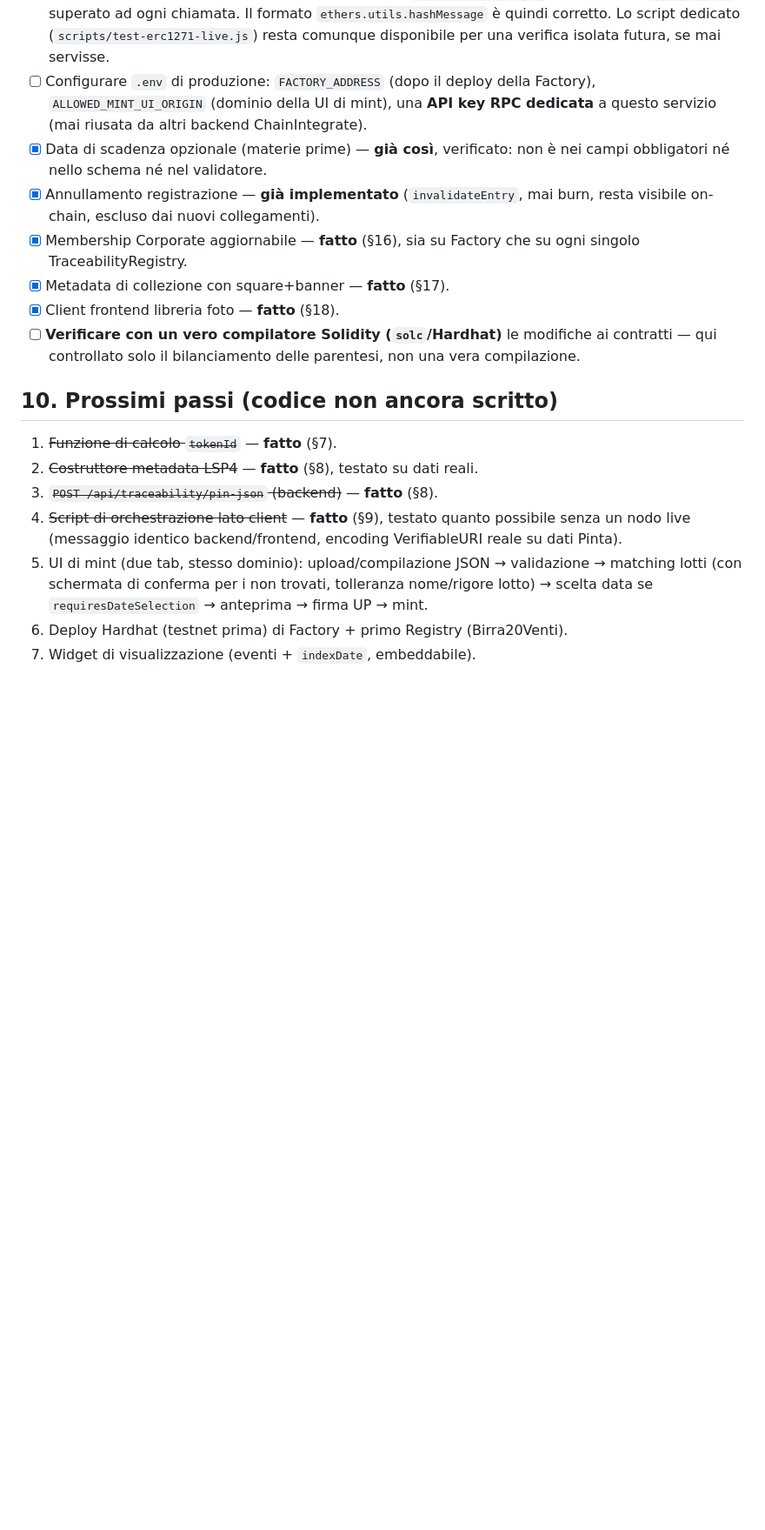
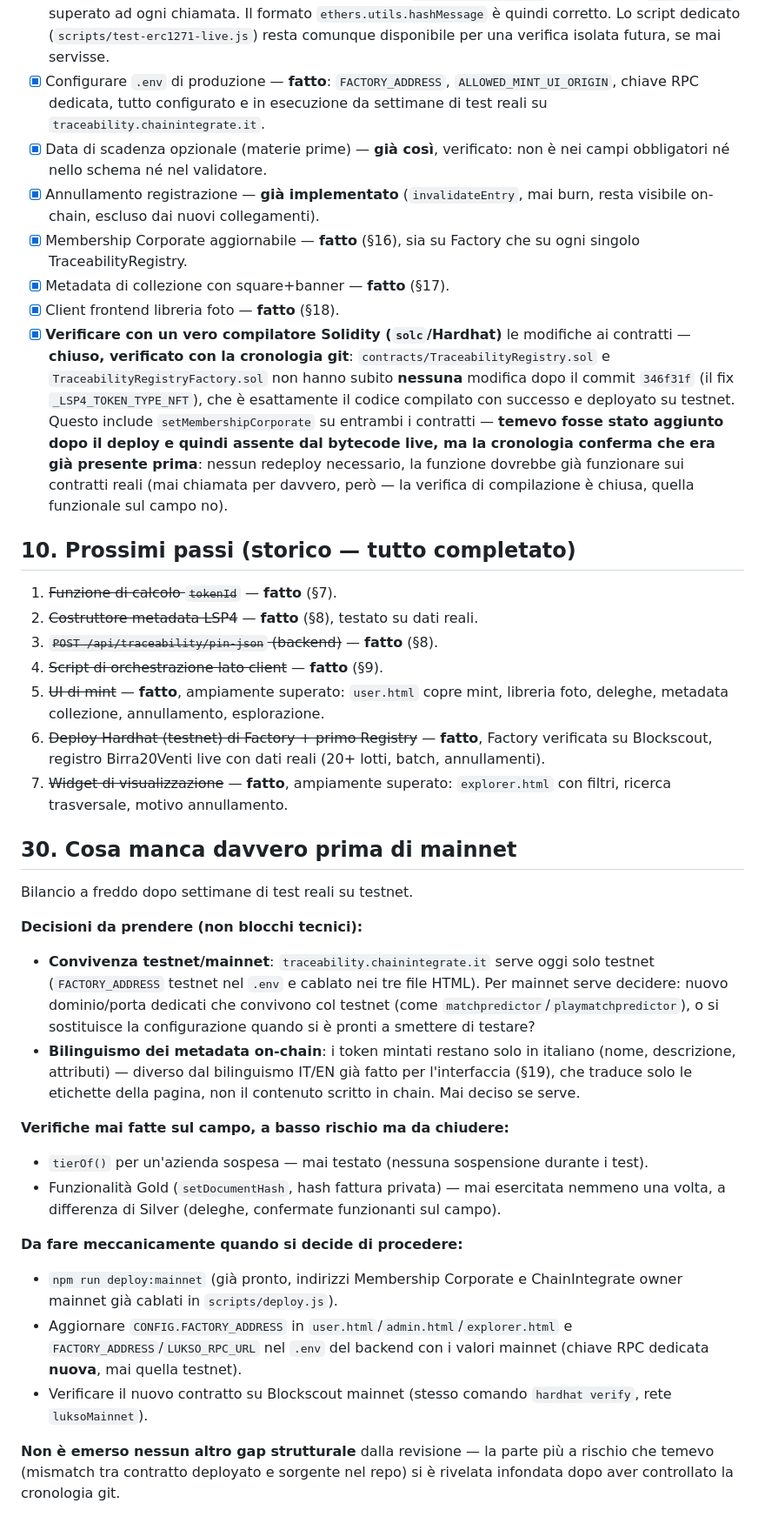
Before and after one commit to ChainIntegrate/traceability-registry, a Markdown page: README.md, the part around one of its changes. Shown at 87% size. Drawn GitHub-style; blank space fills up the shorter version.

Commit message:
Revisione completa TODO: verifiche chiuse (compilatore, .env, Silver), gap reali isolati per mainnet

```diff
--- a/README.md
+++ b/README.md
@@ -822,10 +829,9 @@ numero di lotto a memoria ("bisogna prendertelo, copiarlo, reincollarlo").
       ad ogni chiamata. Il formato `ethers.utils.hashMessage` è quindi
       corretto. Lo script dedicato (`scripts/test-erc1271-live.js`) resta
       comunque disponibile per una verifica isolata futura, se mai servisse.
-- [ ] Configurare `.env` di produzione: `FACTORY_ADDRESS` (dopo il deploy
-      della Factory), `ALLOWED_MINT_UI_ORIGIN` (dominio della UI di mint),
-      una **API key RPC dedicata** a questo servizio (mai riusata da altri
-      backend ChainIntegrate).
+- [x] Configurare `.env` di produzione — **fatto**: `FACTORY_ADDRESS`,
+      `ALLOWED_MINT_UI_ORIGIN`, chiave RPC dedicata, tutto configurato e in
+      esecuzione da settimane di test reali su `traceability.chainintegrate.it`.
 - [x] Data di scadenza opzionale (materie prime) — **già così**, verificato:
       non è nei campi obbligatori né nello schema né nel validatore.
 - [x] Annullamento registrazione — **già implementato** (`invalidateEntry`,
@@ -834,21 +840,63 @@ numero di lotto a memoria ("bisogna prendertelo, copiarlo, reincollarlo").
       che su ogni singolo TraceabilityRegistry.
 - [x] Metadata di collezione con square+banner — **fatto** (§17).
 - [x] Client frontend libreria foto — **fatto** (§18).
-- [ ] **Verificare con un vero compilatore Solidity (`solc`/Hardhat)** le
-      modifiche ai contratti — qui controllato solo il bilanciamento delle
-      parentesi, non una vera compilazione.
+- [x] **Verificare con un vero compilatore Solidity (`solc`/Hardhat)** le
+      modifiche ai contratti — **chiuso, verificato con la cronologia git**:
+      `contracts/TraceabilityRegistry.sol` e `TraceabilityRegistryFactory.sol`
+      non hanno subito **nessuna** modifica dopo il commit `346f31f` (il fix
+      `_LSP4_TOKEN_TYPE_NFT`), che è esattamente il codice compilato con
+      successo e deployato su testnet. Questo include `setMembershipCorporate`
+      su entrambi i contratti — **temevo fosse stato aggiunto dopo il deploy
+      e quindi assente dal bytecode live, ma la cronologia conferma che era
+      già presente prima**: nessun redeploy necessario, la funzione dovrebbe
+      già funzionare sui contratti reali (mai chiamata per davvero, però —
+      la verifica di compilazione è chiusa, quella funzionale sul campo no).
 
-## 10. Prossimi passi (codice non ancora scritto)
+## 10. Prossimi passi (storico — tutto completato)
 
 1. ~~Funzione di calcolo `tokenId`~~ — **fatto** (§7).
 2. ~~Costruttore metadata LSP4~~ — **fatto** (§8), testato su dati reali.
 3. ~~`POST /api/traceability/pin-json` (backend)~~ — **fatto** (§8).
-4. ~~Script di orchestrazione lato client~~ — **fatto** (§9), testato quanto
-   possibile senza un nodo live (messaggio identico backend/frontend,
-   encoding VerifiableURI reale su dati Pinta).
-5. UI di mint (due tab, stesso dominio): upload/compilazione JSON →
-   validazione → matching lotti (con schermata di conferma per i non
-   trovati, tolleranza nome/rigore lotto) → scelta data se
-   `requiresDateSelection` → anteprima → firma UP → mint.
-6. Deploy Hardhat (testnet prima) di Factory + primo Registry (Birra20Venti).
-7. Widget di visualizzazione (eventi + `indexDate`, embeddabile).
+4. ~~Script di orchestrazione lato client~~ — **fatto** (§9).
+5. ~~UI di mint~~ — **fatto**, ampiamente superato: `user.html` copre mint,
+   libreria foto, deleghe, metadata collezione, annullamento, esplorazione.
+6. ~~Deploy Hardhat (testnet) di Factory + primo Registry~~ — **fatto**,
+   Factory verificata su Blockscout, registro Birra20Venti live con dati
+   reali (20+ lotti, batch, annullamenti).
+7. ~~Widget di visualizzazione~~ — **fatto**, ampiamente superato:
+   `explorer.html` con filtri, ricerca trasversale, motivo annullamento.
+
+## 30. Cosa manca davvero prima di mainnet
+
+Bilancio a freddo dopo settimane di test reali su testnet.
+
+**Decisioni da prendere (non blocchi tecnici):**
+- **Convivenza testnet/mainnet**: `traceability.chainintegrate.it` serve
+  oggi solo testnet (`FACTORY_ADDRESS` testnet nel `.env` e cablato nei tre
+  file HTML). Per mainnet serve decidere: nuovo dominio/porta dedicati che
+  convivono col testnet (come `matchpredictor`/`playmatchpredictor`), o si
+  sostituisce la configurazione quando si è pronti a smettere di testare?
+- **Bilinguismo dei metadata on-chain**: i token mintati restano solo in
+  italiano (nome, descrizione, attributi) — diverso dal bilinguismo IT/EN
+  già fatto per l'interfaccia (§19), che traduce solo le etichette della
+  pagina, non il contenuto scritto in chain. Mai deciso se serve.
+
+**Verifiche mai fatte sul campo, a basso rischio ma da chiudere:**
+- `tierOf()` per un'azienda sospesa — mai testato (nessuna sospensione
+  durante i test).
+- Funzionalità Gold (`setDocumentHash`, hash fattura privata) — mai
+  esercitata nemmeno una volta, a differenza di Silver (deleghe, confermate
+  funzionanti sul campo).
+
+**Da fare meccanicamente quando si decide di procedere:**
+- `npm run deploy:mainnet` (già pronto, indirizzi Membership Corporate e
+  ChainIntegrate owner mainnet già cablati in `scripts/deploy.js`).
+- Aggiornare `CONFIG.FACTORY_ADDRESS` in `user.html`/`admin.html`/`explorer.html`
+  e `FACTORY_ADDRESS`/`LUKSO_RPC_URL` nel `.env` del backend con i valori
+  mainnet (chiave RPC dedicata **nuova**, mai quella testnet).
+- Verificare il nuovo contratto su Blockscout mainnet (stesso comando
+  `hardhat verify`, rete `luksoMainnet`).
+
+**Non è emerso nessun altro gap strutturale** dalla revisione — la parte
+più a rischio che temevo (mismatch tra contratto deployato e sorgente nel
+repo) si è rivelata infondata dopo aver controllato la cronologia git.
```
Also changed, not shown: other parts of README.md (+12 -5 lines).
